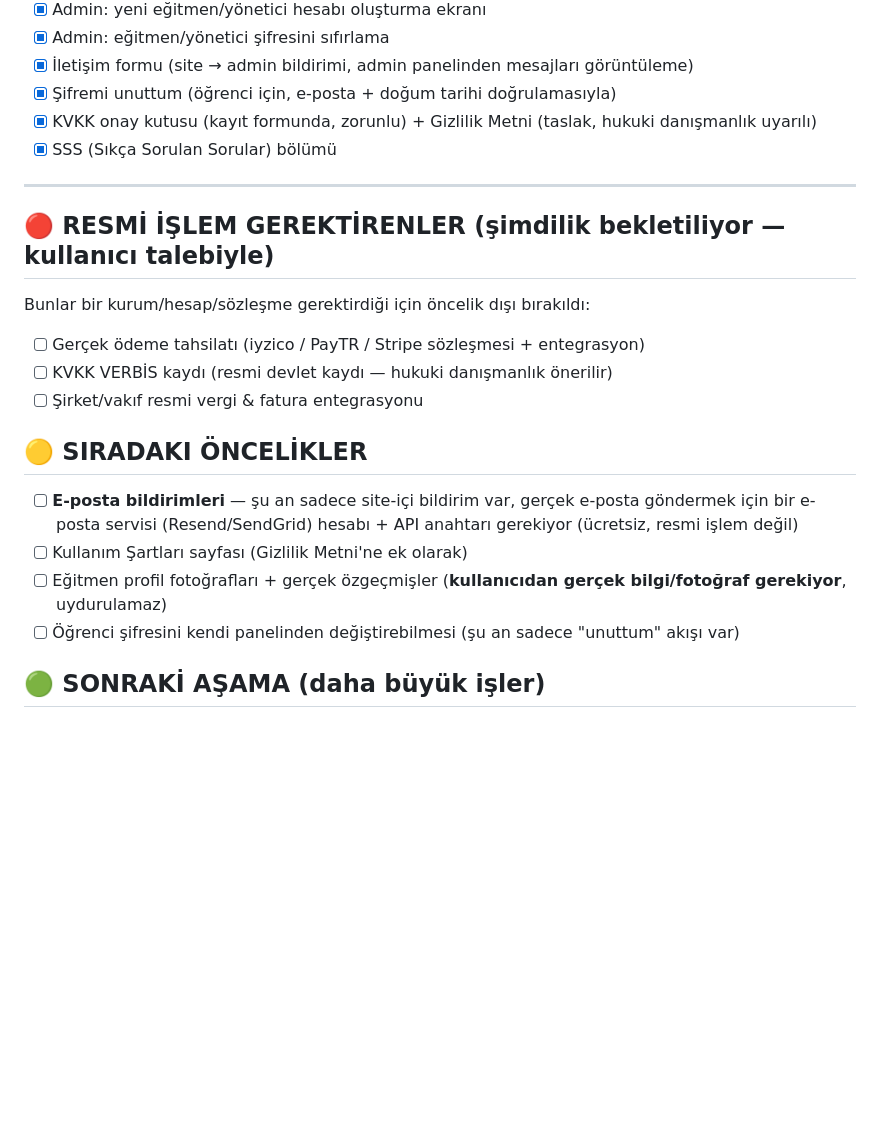
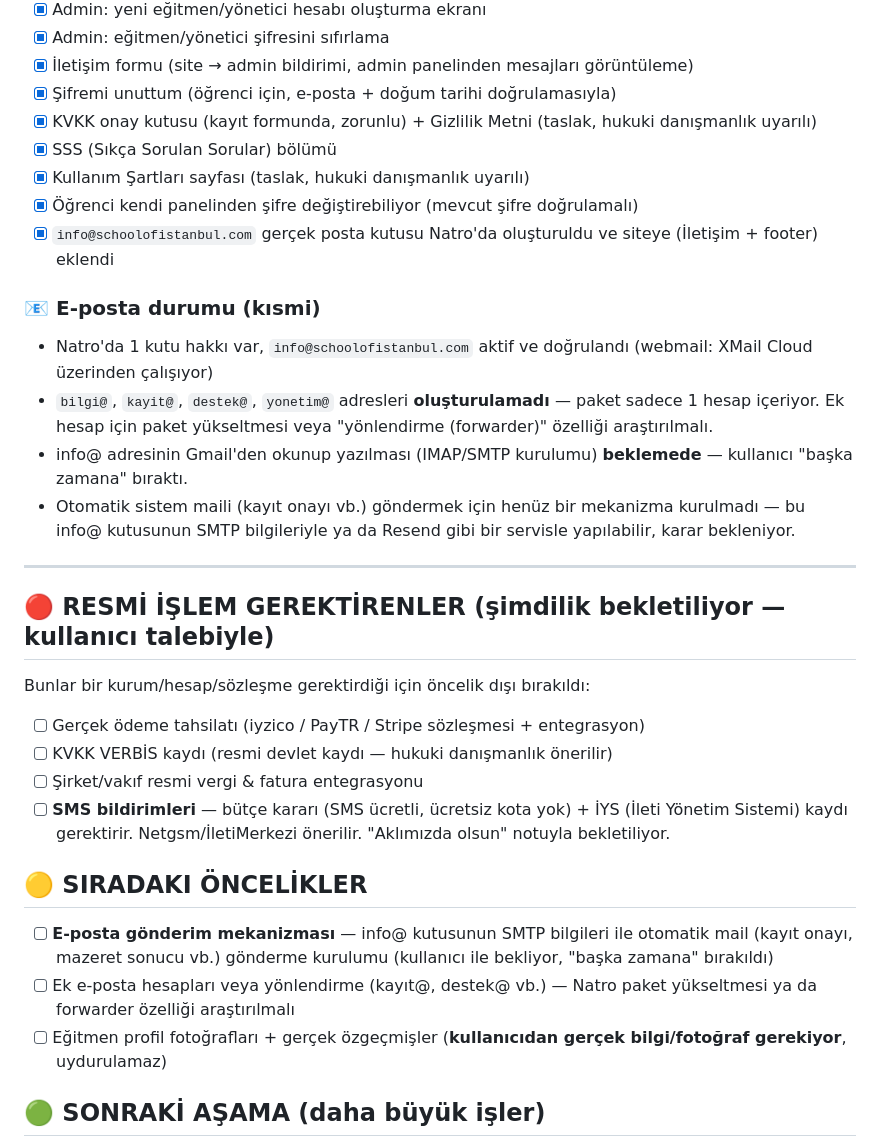
Before and after one commit to rahmigkt/istanbul-kesif-okulu, a Markdown page: YAPILACAKLAR.md, the part around one of its changes. Rendered like a GitHub page; blank space fills up the shorter version.

Commit message:
Update TODO list (email status, terms, password change)

```diff
--- a/YAPILACAKLAR.md
+++ b/YAPILACAKLAR.md
@@ -36,6 +36,16 @@ Son güncelleme: 2026-07-05 (2. güncelleme)
 - [x] Şifremi unuttum (öğrenci için, e-posta + doğum tarihi doğrulamasıyla)
 - [x] KVKK onay kutusu (kayıt formunda, zorunlu) + Gizlilik Metni (taslak, hukuki danışmanlık uyarılı)
 - [x] SSS (Sıkça Sorulan Sorular) bölümü
+- [x] Kullanım Şartları sayfası (taslak, hukuki danışmanlık uyarılı)
+- [x] Öğrenci kendi panelinden şifre değiştirebiliyor (mevcut şifre doğrulamalı)
+- [x] `info@schoolofistanbul.com` gerçek posta kutusu Natro'da oluşturuldu ve siteye (İletişim + footer) eklendi
+
+### 📧 E-posta durumu (kısmi)
+- Natro'da 1 kutu hakkı var, `info@schoolofistanbul.com` aktif ve doğrulandı (webmail: XMail Cloud üzerinden çalışıyor)
+- `bilgi@`, `kayit@`, `destek@`, `yonetim@` adresleri **oluşturulamadı** — paket sadece 1 hesap içeriyor. Ek hesap için paket yükseltmesi veya "yönlendirme (forwarder)" özelliği araştırılmalı.
+- info@ adresinin Gmail'den okunup yazılması (IMAP/SMTP kurulumu) **beklemede** — kullanıcı "başka zamana" bıraktı.
+- Otomatik sistem maili (kayıt onayı vb.) göndermek için henüz bir mekanizma kurulmadı — bu info@ kutusunun SMTP bilgileriyle ya da Resend gibi bir servisle yapılabilir, karar bekleniyor.
+
 
 ---
 
@@ -44,13 +54,12 @@ Bunlar bir kurum/hesap/sözleşme gerektirdiği için öncelik dışı bırakıl
 - [ ] Gerçek ödeme tahsilatı (iyzico / PayTR / Stripe sözleşmesi + entegrasyon)
 - [ ] KVKK VERBİS kaydı (resmi devlet kaydı — hukuki danışmanlık önerilir)
 - [ ] Şirket/vakıf resmi vergi & fatura entegrasyonu
+- [ ] **SMS bildirimleri** — bütçe kararı (SMS ücretli, ücretsiz kota yok) + İYS (İleti Yönetim Sistemi) kaydı gerektirir. Netgsm/İletiMerkezi önerilir. "Aklımızda olsun" notuyla bekletiliyor.
 
 ## 🟡 SIRADAKI ÖNCELİKLER
-- [ ] **E-posta bildirimleri** — şu an sadece site-içi bildirim var, gerçek e-posta göndermek için
-      bir e-posta servisi (Resend/SendGrid) hesabı + API anahtarı gerekiyor (ücretsiz, resmi işlem değil)
-- [ ] Kullanım Şartları sayfası (Gizlilik Metni'ne ek olarak)
+- [ ] **E-posta gönderim mekanizması** — info@ kutusunun SMTP bilgileri ile otomatik mail (kayıt onayı, mazeret sonucu vb.) gönderme kurulumu (kullanıcı ile bekliyor, "başka zamana" bırakıldı)
+- [ ] Ek e-posta hesapları veya yönlendirme (kayıt@, destek@ vb.) — Natro paket yükseltmesi ya da forwarder özelliği araştırılmalı
 - [ ] Eğitmen profil fotoğrafları + gerçek özgeçmişler (**kullanıcıdan gerçek bilgi/fotoğraf gerekiyor**, uydurulamaz)
-- [ ] Öğrenci şifresini kendi panelinden değiştirebilmesi (şu an sadece "unuttum" akışı var)
 
 ## 🟢 SONRAKİ AŞAMA (daha büyük işler)
 - [ ] Öğrenci kendi bilgilerini güncelleyebilme (profil düzenleme)
```
Also changed, not shown: other parts of YAPILACAKLAR.md (+1 -1 lines).
